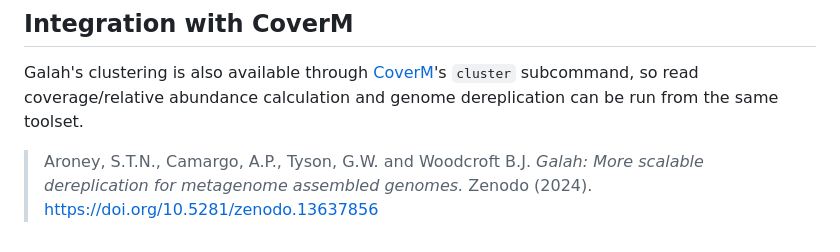
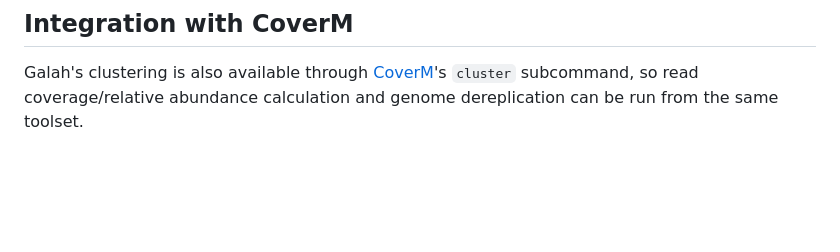
Before and after one commit to wwood/galah, a Markdown page: docs/why.md, the part around the change. GitHub-like rendering; blank space fills up the shorter version.

Commit message:
remove hanging citation

```diff
--- a/docs/why.md
+++ b/docs/why.md
@@ -74,5 +74,3 @@ Galah's `process` subcommand runs both steps together: it determines MIMAG quali
 ## Integration with CoverM
 
 Galah's clustering is also available through [CoverM](https://github.com/wwood/CoverM)'s `cluster` subcommand, so read coverage/relative abundance calculation and genome dereplication can be run from the same toolset.
-
-> Aroney, S.T.N., Camargo, A.P., Tyson, G.W. and Woodcroft B.J. *Galah: More scalable dereplication for metagenome assembled genomes.* Zenodo (2024). <https://doi.org/10.5281/zenodo.13637856>
```
